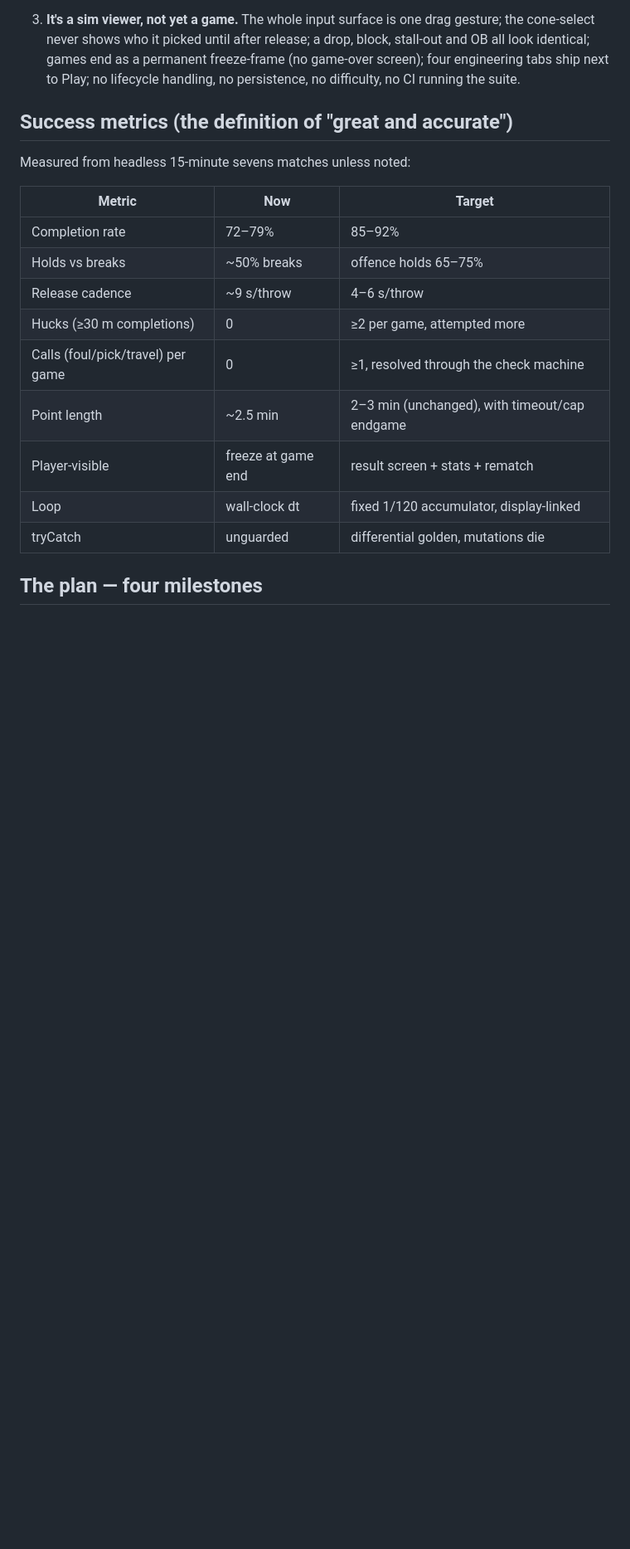
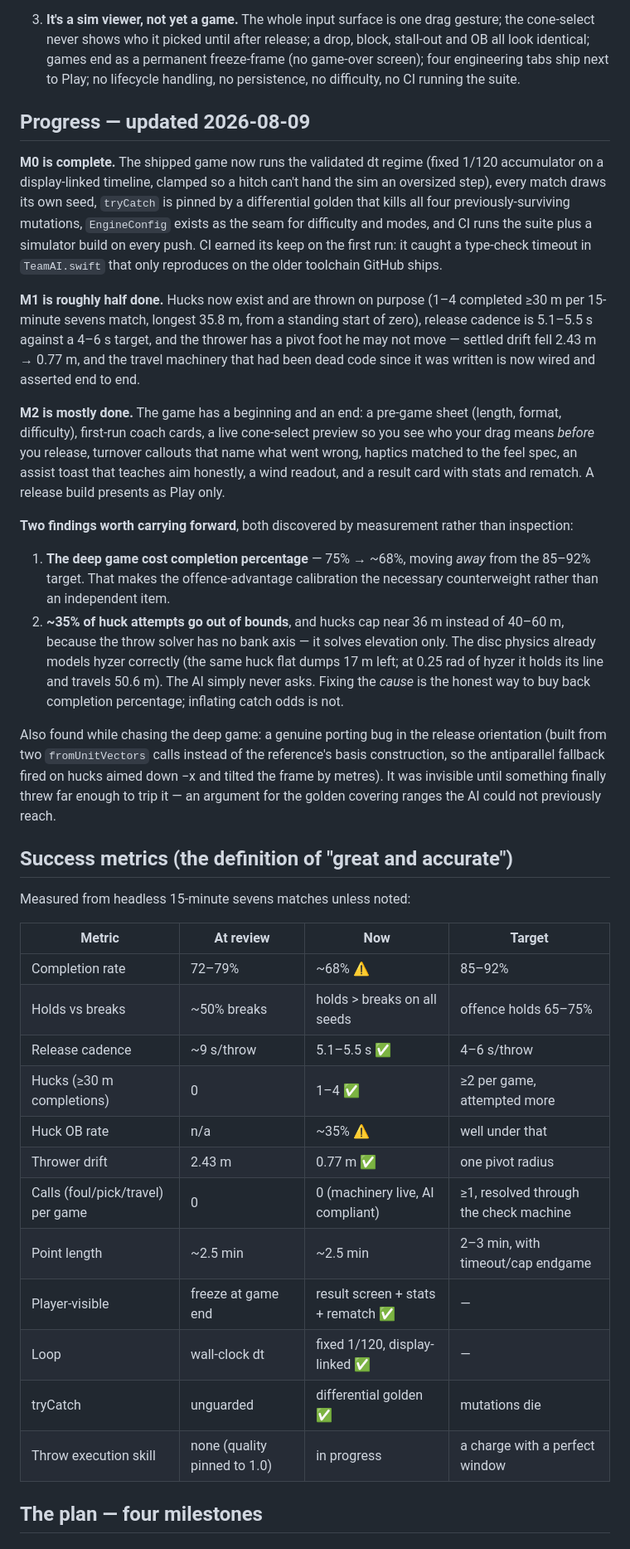
Before and after one commit to gsiener/disc, a Markdown page: docs/release-plan.md, the part around the change. Shown at 83% size. Drawn GitHub-style; blank space fills up the shorter version.

Commit message:
The plan carries its own scoreboard
M0 done, M1 half, M2 mostly. Two findings recorded where they will be
read: the deep game cost completion percentage, and a third of hucks go
out because the solver has no bank axis — so the honest way to buy the
percentage back is to fix the cause, not to inflate catch odds.

Co-Authored-By: Claude Opus 5 <noreply@anthropic.com>

```diff
--- a/docs/release-plan.md
+++ b/docs/release-plan.md
@@ -45,21 +45,66 @@ assertions pass, and the throw solver now has a 480-case golden against the refe
    game-over screen); four engineering tabs ship next to Play; no lifecycle handling,
    no persistence, no difficulty, no CI running the suite.
 
+## Progress — updated 2026-08-09
+
+**M0 is complete.** The shipped game now runs the validated dt regime (fixed 1/120
+accumulator on a display-linked timeline, clamped so a hitch can't hand the sim an
+oversized step), every match draws its own seed, `tryCatch` is pinned by a
+differential golden that kills all four previously-surviving mutations, `EngineConfig`
+exists as the seam for difficulty and modes, and CI runs the suite plus a simulator
+build on every push. CI earned its keep on the first run: it caught a type-check
+timeout in `TeamAI.swift` that only reproduces on the older toolchain GitHub ships.
+
+**M1 is roughly half done.** Hucks now exist and are thrown on purpose (1–4 completed
+≥30 m per 15-minute sevens match, longest 35.8 m, from a standing start of zero),
+release cadence is 5.1–5.5 s against a 4–6 s target, and the thrower has a pivot foot
+he may not move — settled drift fell 2.43 m → 0.77 m, and the travel machinery that
+had been dead code since it was written is now wired and asserted end to end.
+
+**M2 is mostly done.** The game has a beginning and an end: a pre-game sheet (length,
+format, difficulty), first-run coach cards, a live cone-select preview so you see who
+your drag means *before* you release, turnover callouts that name what went wrong,
+haptics matched to the feel spec, an assist toast that teaches aim honestly, a wind
+readout, and a result card with stats and rematch. A release build presents as Play
+only.
+
+**Two findings worth carrying forward**, both discovered by measurement rather than
+inspection:
+
+1. **The deep game cost completion percentage** — 75% → ~68%, moving *away* from the
+   85–92% target. That makes the offence-advantage calibration the necessary
+   counterweight rather than an independent item.
+2. **~35% of huck attempts go out of bounds**, and hucks cap near 36 m instead of
+   40–60 m, because the throw solver has no bank axis — it solves elevation only. The
+   disc physics already models hyzer correctly (the same huck flat dumps 17 m left; at
+   0.25 rad of hyzer it holds its line and travels 50.6 m). The AI simply never asks.
+   Fixing the *cause* is the honest way to buy back completion percentage; inflating
+   catch odds is not.
+
+Also found while chasing the deep game: a genuine porting bug in the release
+orientation (built from two `fromUnitVectors` calls instead of the reference's basis
+construction, so the antiparallel fallback fired on hucks aimed down −x and tilted the
+frame by metres). It was invisible until something finally threw far enough to trip
+it — an argument for the golden covering ranges the AI could not previously reach.
+
 ## Success metrics (the definition of "great and accurate")
 
 Measured from headless 15-minute sevens matches unless noted:
 
-| Metric | Now | Target |
-|---|---|---|
-| Completion rate | 72–79% | 85–92% |
-| Holds vs breaks | ~50% breaks | offence holds 65–75% |
-| Release cadence | ~9 s/throw | 4–6 s/throw |
-| Hucks (≥30 m completions) | 0 | ≥2 per game, attempted more |
-| Calls (foul/pick/travel) per game | 0 | ≥1, resolved through the check machine |
-| Point length | ~2.5 min | 2–3 min (unchanged), with timeout/cap endgame |
-| Player-visible | freeze at game end | result screen + stats + rematch |
-| Loop | wall-clock dt | fixed 1/120 accumulator, display-linked |
-| tryCatch | unguarded | differential golden, mutations die |
+| Metric | At review | Now | Target |
+|---|---|---|---|
+| Completion rate | 72–79% | ~68% ⚠ | 85–92% |
+| Holds vs breaks | ~50% breaks | holds > breaks on all seeds | offence holds 65–75% |
+| Release cadence | ~9 s/throw | 5.1–5.5 s ✅ | 4–6 s/throw |
+| Hucks (≥30 m completions) | 0 | 1–4 ✅ | ≥2 per game, attempted more |
+| Huck OB rate | n/a | ~35% ⚠ | well under that |
+| Thrower drift | 2.43 m | 0.77 m ✅ | one pivot radius |
+| Calls (foul/pick/travel) per game | 0 | 0 (machinery live, AI compliant) | ≥1, resolved through the check machine |
+| Point length | ~2.5 min | ~2.5 min | 2–3 min, with timeout/cap endgame |
+| Player-visible | freeze at game end | result screen + stats + rematch ✅ | — |
+| Loop | wall-clock dt | fixed 1/120, display-linked ✅ | — |
+| tryCatch | unguarded | differential golden ✅ | mutations die |
+| Throw execution skill | none (quality pinned to 1.0) | in progress | a charge with a perfect window |
 
 ## The plan — four milestones
 
```
